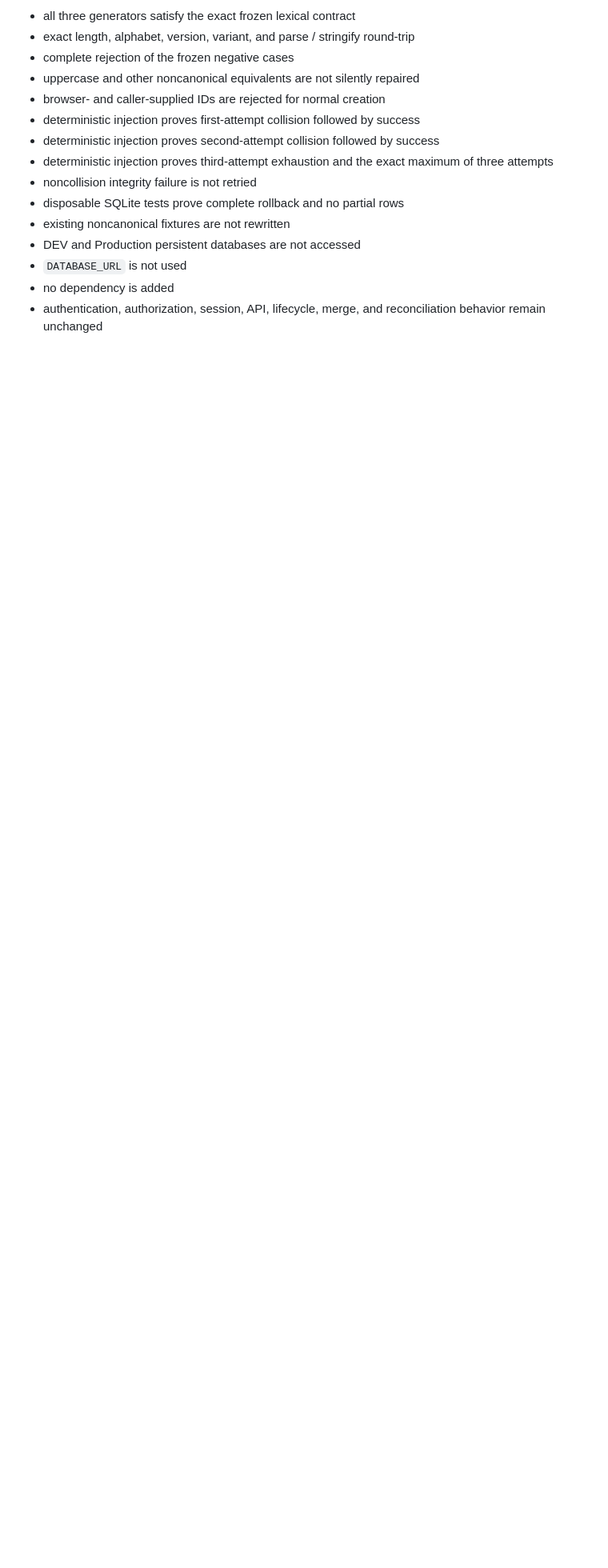
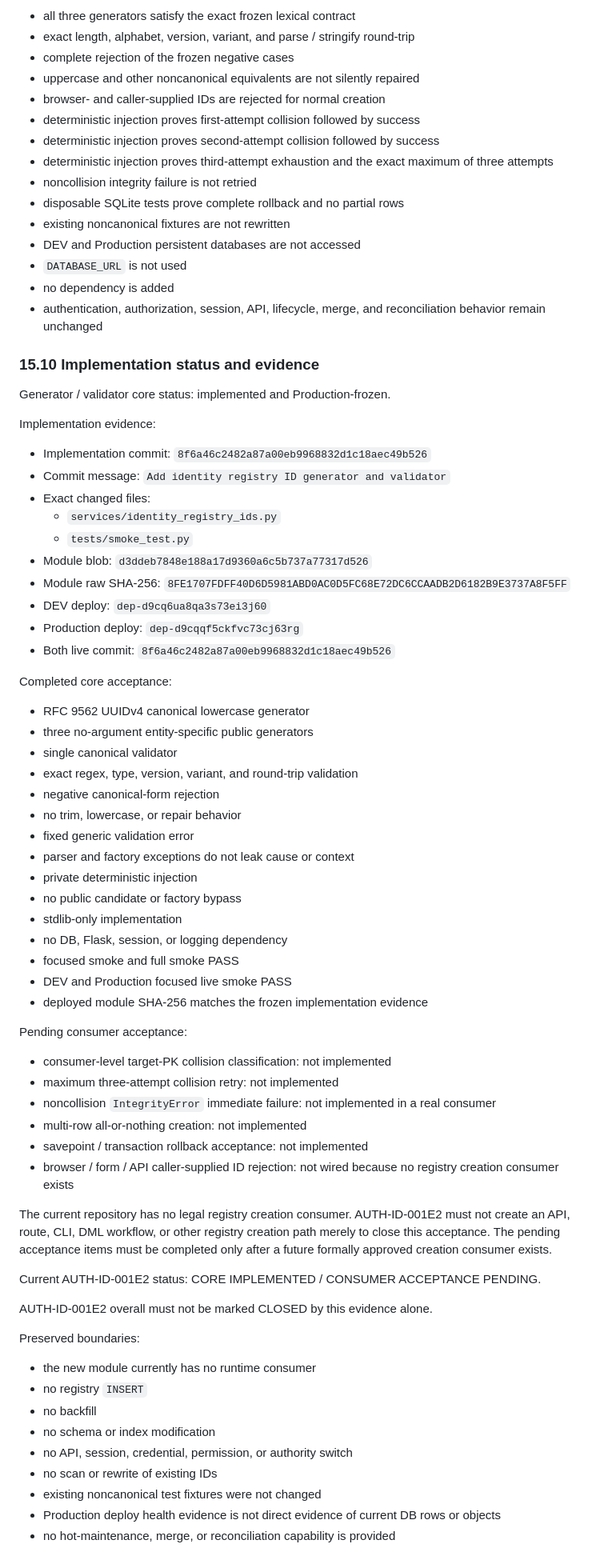
Before and after one commit to a71859682/handover-system, a Markdown page: docs/auth_id_001e_registry_schema_baseline.md, the part around the change. Shown at 80% size. Rendered like a GitHub page; blank space fills up the shorter version.

Commit message:
Record identity registry ID core implementation status

```diff
--- a/docs/auth_id_001e_registry_schema_baseline.md
+++ b/docs/auth_id_001e_registry_schema_baseline.md
@@ -964,3 +964,65 @@ Future implementation must verify:
 - `DATABASE_URL` is not used
 - no dependency is added
 - authentication, authorization, session, API, lifecycle, merge, and reconciliation behavior remain unchanged
+
+### 15.10 Implementation status and evidence
+
+Generator / validator core status: implemented and Production-frozen.
+
+Implementation evidence:
+
+- Implementation commit: `8f6a46c2482a87a00eb9968832d1c18aec49b526`
+- Commit message: `Add identity registry ID generator and validator`
+- Exact changed files:
+  - `services/identity_registry_ids.py`
+  - `tests/smoke_test.py`
+- Module blob: `d3ddeb7848e188a17d9360a6c5b737a77317d526`
+- Module raw SHA-256: `8FE1707FDFF40D6D5981ABD0AC0D5FC68E72DC6CCAADB2D6182B9E3737A8F5FF`
+- DEV deploy: `dep-d9cq6ua8qa3s73ei3j60`
+- Production deploy: `dep-d9cqqf5ckfvc73cj63rg`
+- Both live commit: `8f6a46c2482a87a00eb9968832d1c18aec49b526`
+
+Completed core acceptance:
+
+- RFC 9562 UUIDv4 canonical lowercase generator
+- three no-argument entity-specific public generators
+- single canonical validator
+- exact regex, type, version, variant, and round-trip validation
+- negative canonical-form rejection
+- no trim, lowercase, or repair behavior
+- fixed generic validation error
+- parser and factory exceptions do not leak cause or context
+- private deterministic injection
+- no public candidate or factory bypass
+- stdlib-only implementation
+- no DB, Flask, session, or logging dependency
+- focused smoke and full smoke PASS
+- DEV and Production focused live smoke PASS
+- deployed module SHA-256 matches the frozen implementation evidence
+
+Pending consumer acceptance:
+
+- consumer-level target-PK collision classification: not implemented
+- maximum three-attempt collision retry: not implemented
+- noncollision `IntegrityError` immediate failure: not implemented in a real consumer
+- multi-row all-or-nothing creation: not implemented
+- savepoint / transaction rollback acceptance: not implemented
+- browser / form / API caller-supplied ID rejection: not wired because no registry creation consumer exists
+
+The current repository has no legal registry creation consumer. AUTH-ID-001E2 must not create an API, route, CLI, DML workflow, or other registry creation path merely to close this acceptance. The pending acceptance items must be completed only after a future formally approved creation consumer exists.
+
+Current AUTH-ID-001E2 status: CORE IMPLEMENTED / CONSUMER ACCEPTANCE PENDING.
+
+AUTH-ID-001E2 overall must not be marked CLOSED by this evidence alone.
+
+Preserved boundaries:
+
+- the new module currently has no runtime consumer
+- no registry `INSERT`
+- no backfill
+- no schema or index modification
+- no API, session, credential, permission, or authority switch
+- no scan or rewrite of existing IDs
+- existing noncanonical test fixtures were not changed
+- Production deploy health evidence is not direct evidence of current DB rows or objects
+- no hot-maintenance, merge, or reconciliation capability is provided
```
